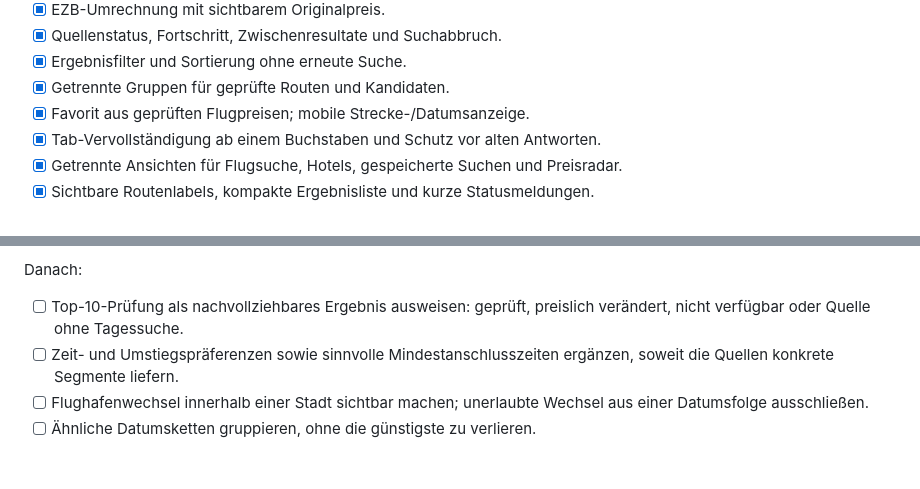
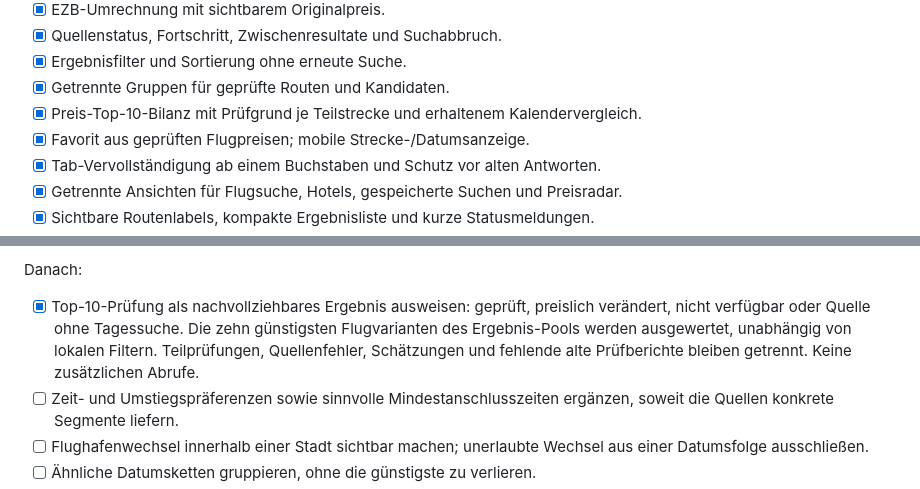
Before and after one commit to nkl-solutions/flightopt_public, a Markdown page: ROADMAP.md, 2 parts joined by grey strips. GitHub-like rendering; blank space fills up the shorter version.

Commit message:
docs: update verification roadmap

```diff
--- a/ROADMAP.md
+++ b/ROADMAP.md
@@ -30,6 +30,7 @@ Teilstrecke. Ein Hotel-Richtwert macht eine Gesamtreise nicht buchungsbestätigt
 - [x] Quellenstatus, Fortschritt, Zwischenresultate und Suchabbruch.
 - [x] Ergebnisfilter und Sortierung ohne erneute Suche.
 - [x] Getrennte Gruppen für geprüfte Routen und Kandidaten.
+- [x] Preis-Top-10-Bilanz mit Prüfgrund je Teilstrecke und erhaltenem Kalendervergleich.
 - [x] Favorit aus geprüften Flugpreisen; mobile Strecke-/Datumsanzeige.
 - [x] Tab-Vervollständigung ab einem Buchstaben und Schutz vor alten Antworten.
 - [x] Getrennte Ansichten für Flugsuche, Hotels, gespeicherte Suchen und Preisradar.
@@ -116,8 +117,11 @@ braucht mindestens 5 % Preisrückgang; ältere Snapshots bleiben sichtbar markie
 
 Danach:
 
-- [ ] Top-10-Prüfung als nachvollziehbares Ergebnis ausweisen: geprüft,
+- [x] Top-10-Prüfung als nachvollziehbares Ergebnis ausweisen: geprüft,
   preislich verändert, nicht verfügbar oder Quelle ohne Tagessuche.
+  Die zehn günstigsten Flugvarianten des Ergebnis-Pools werden ausgewertet,
+  unabhängig von lokalen Filtern. Teilprüfungen, Quellenfehler, Schätzungen
+  und fehlende alte Prüfberichte bleiben getrennt. Keine zusätzlichen Abrufe.
 - [ ] Zeit- und Umstiegspräferenzen sowie sinnvolle Mindestanschlusszeiten
   ergänzen, soweit die Quellen konkrete Segmente liefern.
 - [ ] Flughafenwechsel innerhalb einer Stadt sichtbar machen; unerlaubte
```
Also changed, not shown: README.md (+2 -0 lines).
